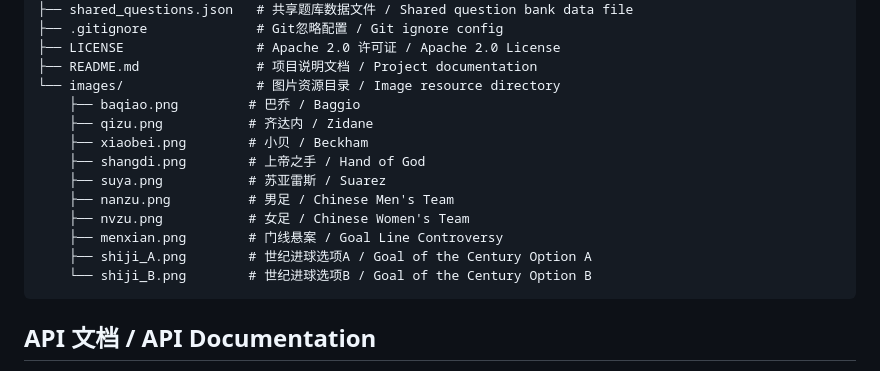
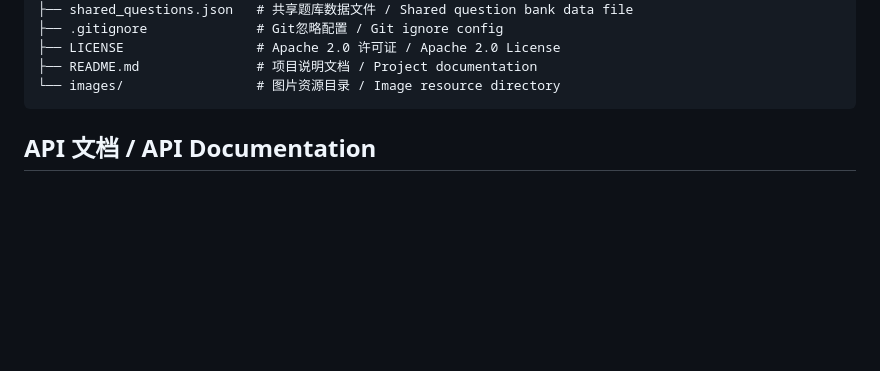
Before and after one commit to darcylv/Football_For_Fun, a Markdown page: README.md, the part around the change. Drawn GitHub-style; blank space fills up the shorter version.

````diff
--- a/README.md
+++ b/README.md
@@ -111,16 +111,6 @@ For_Fun/
 ├── LICENSE                 # Apache 2.0 许可证 / Apache 2.0 License
 ├── README.md               # 项目说明文档 / Project documentation
 └── images/                 # 图片资源目录 / Image resource directory
-    ├── baqiao.png         # 巴乔 / Baggio
-    ├── qizu.png           # 齐达内 / Zidane
-    ├── xiaobei.png        # 小贝 / Beckham
-    ├── shangdi.png        # 上帝之手 / Hand of God
-    ├── suya.png           # 苏亚雷斯 / Suarez
-    ├── nanzu.png          # 男足 / Chinese Men's Team
-    ├── nvzu.png           # 女足 / Chinese Women's Team
-    ├── menxian.png        # 门线悬案 / Goal Line Controversy
-    ├── shiji_A.png        # 世纪进球选项A / Goal of the Century Option A
-    └── shiji_B.png        # 世纪进球选项B / Goal of the Century Option B
 ```
 
 ## API 文档 / API Documentation
````
